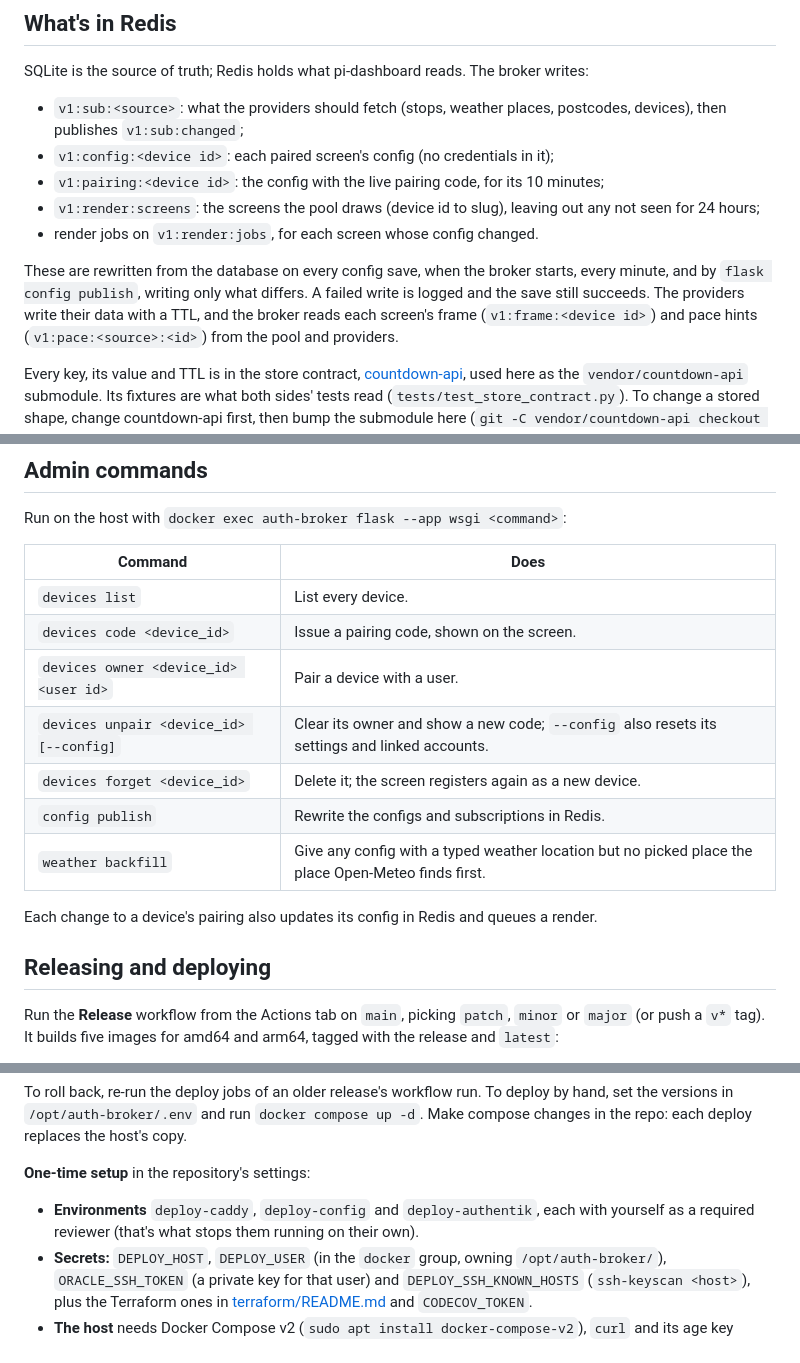
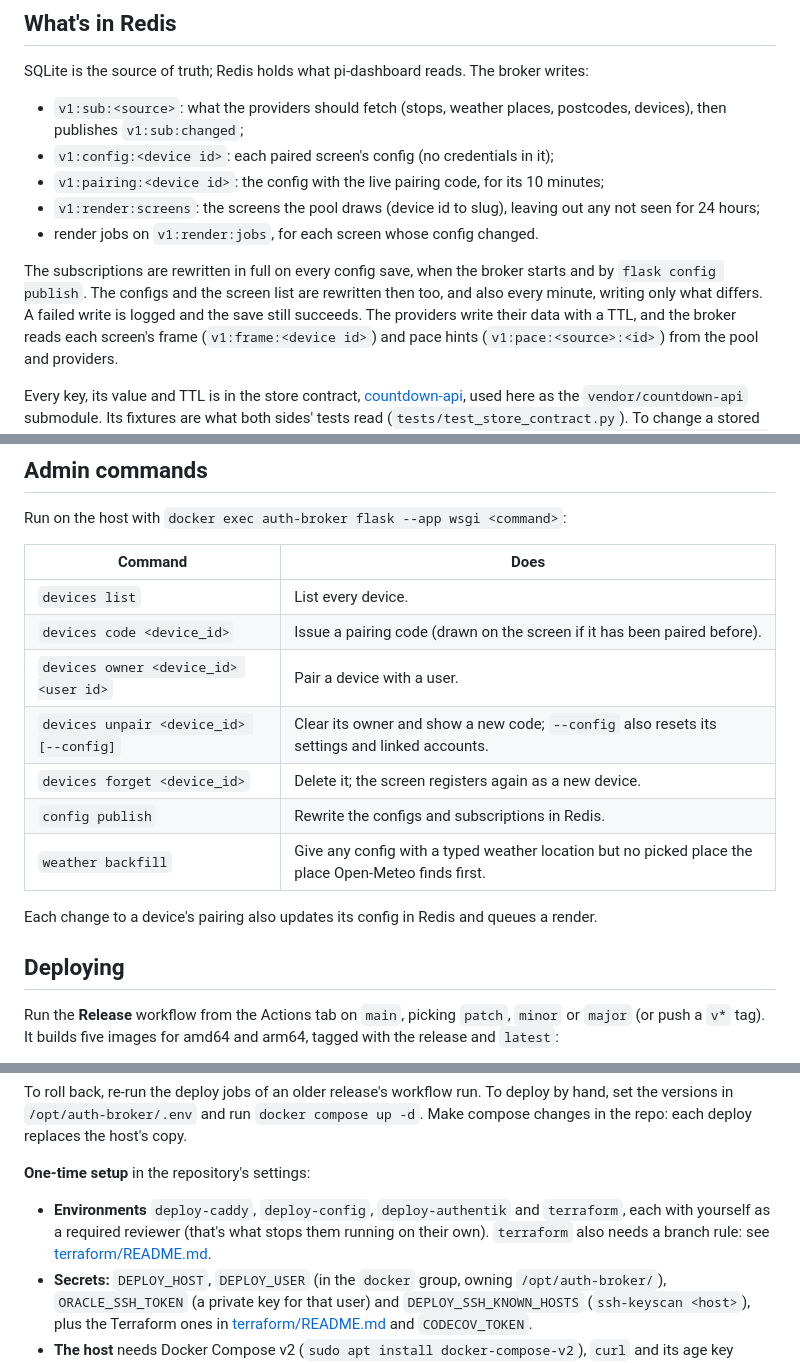
Before and after one commit to nvorkinn/auth-broker, a Markdown page: README.md, 3 parts joined by grey strips. Drawn GitHub-style.

```diff
--- a/README.md
+++ b/README.md
@@ -103,8 +104,9 @@ SQLite is the source of truth; Redis holds what pi-dashboard reads. The broker w
 - `v1:render:screens`: the screens the pool draws (device id to slug), leaving out any not seen for 24 hours;
 - render jobs on `v1:render:jobs`, for each screen whose config changed.
 
-These are rewritten from the database on every config save, when the broker starts, every minute, and by
-`flask config publish`, writing only what differs. A failed write is logged and the save still succeeds. The providers
+The subscriptions are rewritten in full on every config save, when the broker starts and by `flask config publish`.
+The configs and the screen list are rewritten then too, and also every minute, writing only what differs. A failed
+write is logged and the save still succeeds. The providers
 write their data with a TTL, and the broker reads each screen's frame (`v1:frame:<device id>`) and pace hints
 (`v1:pace:<source>:<id>`) from the pool and providers.
 
@@ -208,7 +210,7 @@ Run on the host with `docker exec auth-broker flask --app wsgi <command>`:
 | Command | Does |
 |---|---|
 | `devices list` | List every device. |
-| `devices code <device_id>` | Issue a pairing code, shown on the screen. |
+| `devices code <device_id>` | Issue a pairing code (drawn on the screen if it has been paired before). |
 | `devices owner <device_id> <user id>` | Pair a device with a user. |
 | `devices unpair <device_id> [--config]` | Clear its owner and show a new code; `--config` also resets its settings and linked accounts. |
 | `devices forget <device_id>` | Delete it; the screen registers again as a new device. |
@@ -217,7 +219,7 @@ Run on the host with `docker exec auth-broker flask --app wsgi <command>`:
 
 Each change to a device's pairing also updates its config in Redis and queues a render.
 
-## Releasing and deploying
+## Deploying
 
 Run the **Release** workflow from the Actions tab on `main`, picking `patch`, `minor` or `major` (or push a `v*` tag).
 It builds five images for amd64 and arm64, tagged with the release and `latest`:
@@ -250,8 +252,9 @@ host's copy.
 
 **One-time setup** in the repository's settings:
 
-- **Environments** `deploy-caddy`, `deploy-config` and `deploy-authentik`, each with yourself as a required reviewer
-  (that's what stops them running on their own).
+- **Environments** `deploy-caddy`, `deploy-config`, `deploy-authentik` and `terraform`, each with yourself as a
+  required reviewer (that's what stops them running on their own). `terraform` also needs a branch rule: see
+  [terraform/README.md](terraform/README.md#applying).
 - **Secrets:** `DEPLOY_HOST`, `DEPLOY_USER` (in the `docker` group, owning `/opt/auth-broker/`), `ORACLE_SSH_TOKEN` (a
   private key for that user) and `DEPLOY_SSH_KNOWN_HOSTS` (`ssh-keyscan <host>`), plus the Terraform ones in
   [terraform/README.md](terraform/README.md#secrets) and `CODECOV_TOKEN`.
```
Also changed, not shown: other parts of README.md (+27 -11 lines), docs/architecture.md (+6 -5 lines).
